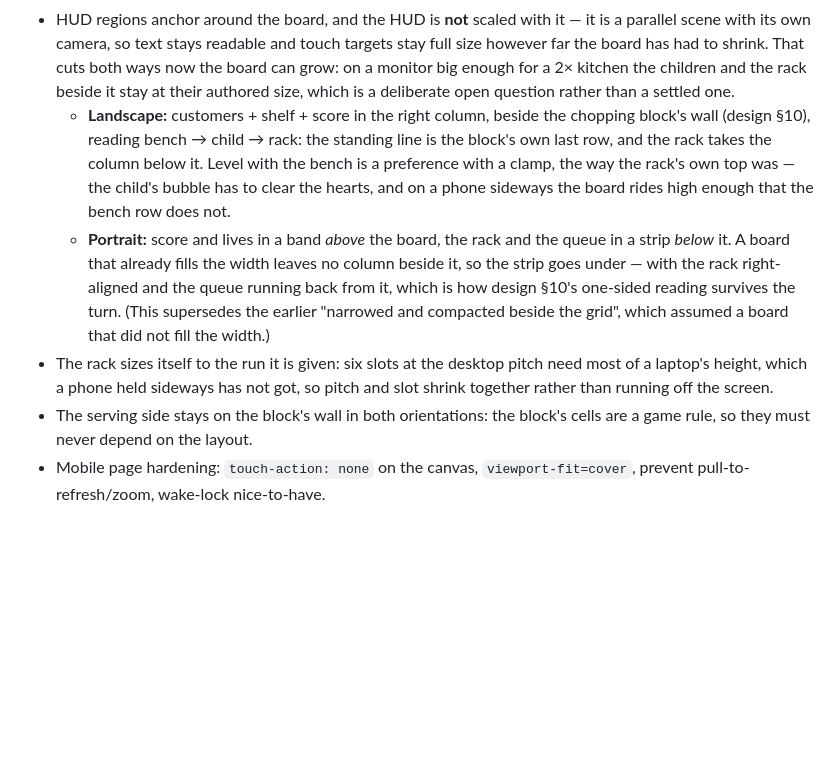
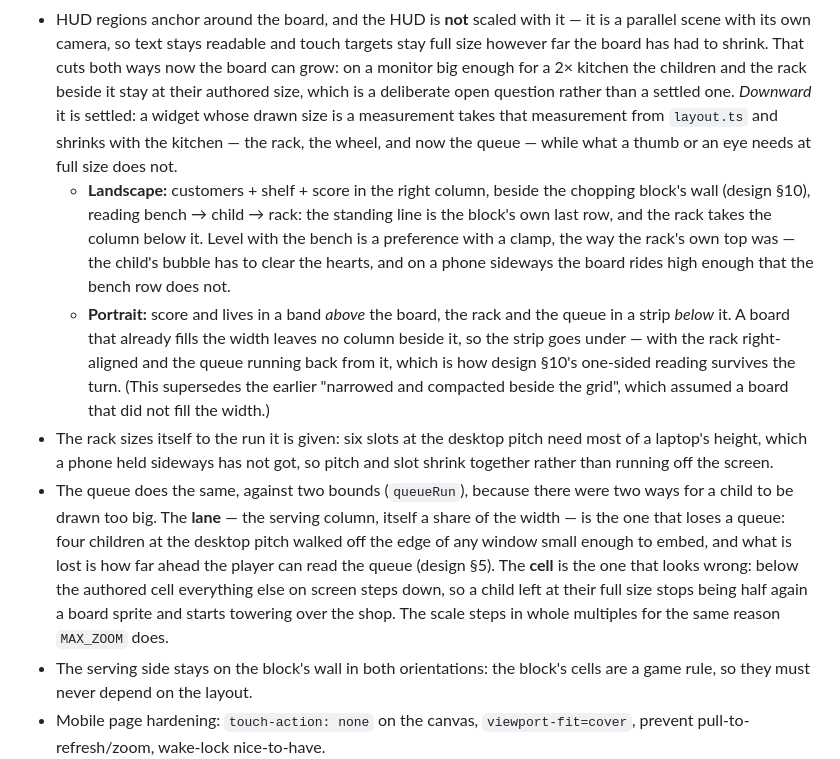
Before and after one commit to williamchong/candy-snake, a Markdown page: docs/architecture.md, the part around the change. Rendered like a GitHub page; blank space fills up the shorter version.

Commit message:
📝 Record what the queue is fitted to
§9 said the HUD is not scaled with the board and left it there, with the
children and the rack at their authored size on a 2× kitchen as "a
deliberate open question". Upward it still is. Downward it is not, and now
it says so: a widget whose drawn size is a measurement takes it from
`layout.ts` and shrinks with the kitchen — the rack, the wheel, and now
the queue — while what a thumb or an eye needs at full size does not.

The queue gets its own bullet beside the rack's, naming both bounds and
which failure each one answers.

```diff
--- a/docs/architecture.md
+++ b/docs/architecture.md
@@ -339,7 +339,10 @@ which is what the `muted` setting (§10) is applied to.
   targets stay full size however far the board has had to shrink. That cuts both
   ways now the board can grow: on a monitor big enough for a 2× kitchen the
   children and the rack beside it stay at their authored size, which is a
-  deliberate open question rather than a settled one.
+  deliberate open question rather than a settled one. *Downward* it is settled:
+  a widget whose drawn size is a measurement takes that measurement from
+  `layout.ts` and shrinks with the kitchen — the rack, the wheel, and now the
+  queue — while what a thumb or an eye needs at full size does not.
   - **Landscape:** customers + shelf + score in the right column, beside the
     chopping block's wall (design §10), reading bench → child → rack: the
     standing line is the block's own last row, and the rack takes the column
@@ -355,6 +358,15 @@ which is what the `muted` setting (§10) is applied to.
 - The rack sizes itself to the run it is given: six slots at the desktop pitch
   need most of a laptop's height, which a phone held sideways has not got, so
   pitch and slot shrink together rather than running off the screen.
+- The queue does the same, against two bounds (`queueRun`), because there were
+  two ways for a child to be drawn too big. The **lane** — the serving column,
+  itself a share of the width — is the one that loses a queue: four children at
+  the desktop pitch walked off the edge of any window small enough to embed, and
+  what is lost is how far ahead the player can read the queue (design §5). The
+  **cell** is the one that looks wrong: below the authored cell everything else
+  on screen steps down, so a child left at their full size stops being half
+  again a board sprite and starts towering over the shop. The scale steps in
+  whole multiples for the same reason `MAX_ZOOM` does.
 - The serving side stays on the block's wall in both orientations: the block's
   cells are a game rule, so they must never depend on the layout.
 - Mobile page hardening: `touch-action: none` on the canvas,
```
